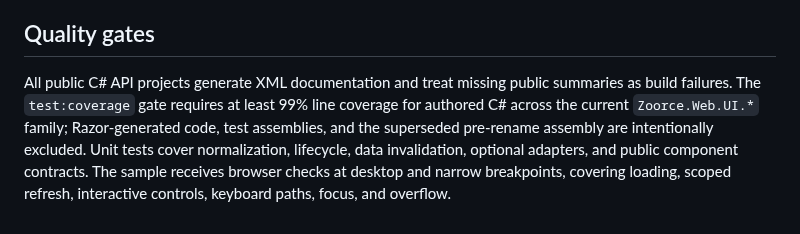
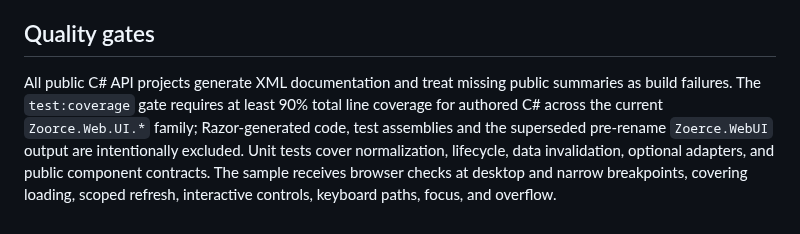
Before and after one commit to mape1402/zoorce, a Markdown page: docs/architecture.md, the part around the change. Rendered like a GitHub page.

```diff
--- a/docs/architecture.md
+++ b/docs/architecture.md
@@ -27,4 +27,4 @@ The binding's `Loading` configuration is enabled by default. It selects initial
 
 ## Quality gates
 
-All public C# API projects generate XML documentation and treat missing public summaries as build failures. The `test:coverage` gate requires at least 99% line coverage for authored C# across the current `Zoorce.Web.UI.*` family; Razor-generated code, test assemblies, and the superseded pre-rename assembly are intentionally excluded. Unit tests cover normalization, lifecycle, data invalidation, optional adapters, and public component contracts. The sample receives browser checks at desktop and narrow breakpoints, covering loading, scoped refresh, interactive controls, keyboard paths, focus, and overflow.
+All public C# API projects generate XML documentation and treat missing public summaries as build failures. The `test:coverage` gate requires at least 90% total line coverage for authored C# across the current `Zoorce.Web.UI.*` family; Razor-generated code, test assemblies and the superseded pre-rename `Zoerce.WebUI` output are intentionally excluded. Unit tests cover normalization, lifecycle, data invalidation, optional adapters, and public component contracts. The sample receives browser checks at desktop and narrow breakpoints, covering loading, scoped refresh, interactive controls, keyboard paths, focus, and overflow.
```
Also changed, not shown: CHANGELOG.md (added, +14 -0 lines), README.md (+86 -37 lines), RELEASE.md (added, +18 -0 lines), docs/testing.md (+1 -1 lines), assets/zoorce-code-logo.png (added), 7 other files.
